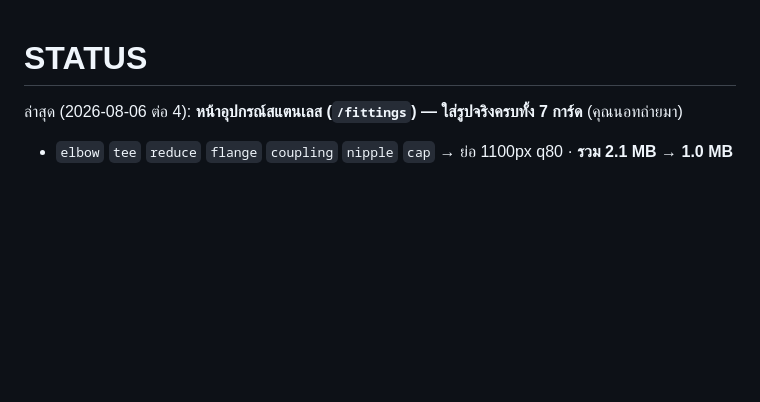
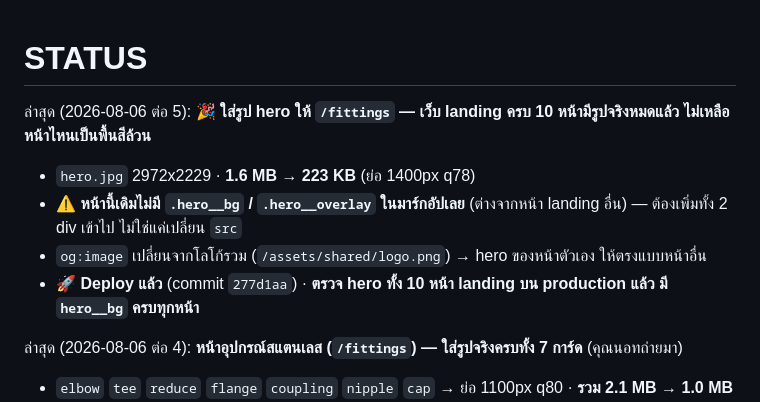
Before and after one commit to ptstainless/ptstainless-website, a Markdown page: STATUS.md, the part around the change. Rendered like a GitHub page; blank space fills up the shorter version.

Commit message:
docs: บันทึกงานใส่ hero หน้าอุปกรณ์สแตนเลสลง STATUS
Co-Authored-By: Claude Opus 5 <noreply@anthropic.com>

```diff
--- a/STATUS.md
+++ b/STATUS.md
@@ -1,4 +1,10 @@
 # STATUS
+
+ล่าสุด (2026-08-06 ต่อ 5): 🎉 **ใส่รูป hero ให้ `/fittings` — เว็บ landing ครบ 10 หน้ามีรูปจริงหมดแล้ว ไม่เหลือหน้าไหนเป็นพื้นสีล้วน**
+  - `hero.jpg` 2972x2229 · **1.6 MB → 223 KB** (ย่อ 1400px q78)
+  - ⚠️ **หน้านี้เดิมไม่มี `.hero__bg` / `.hero__overlay` ในมาร์กอัปเลย** (ต่างจากหน้า landing อื่น) — ต้องเพิ่มทั้ง 2 div เข้าไป ไม่ใช่แค่เปลี่ยน `src`
+  - `og:image` เปลี่ยนจากโลโก้รวม (`/assets/shared/logo.png`) → hero ของหน้าตัวเอง ให้ตรงแบบหน้าอื่น
+  - 🚀 **Deploy แล้ว** (commit `277d1aa`) · **ตรวจ hero ทั้ง 10 หน้า landing บน production แล้ว มี `hero__bg` ครบทุกหน้า**
 
 ล่าสุด (2026-08-06 ต่อ 4): **หน้าอุปกรณ์สแตนเลส (`/fittings`) — ใส่รูปจริงครบทั้ง 7 การ์ด** (คุณนอทถ่ายมา)
   - `elbow` `tee` `reduce` `flange` `coupling` `nipple` `cap` → ย่อ 1100px q80 · **รวม 2.1 MB → 1.0 MB**
```
